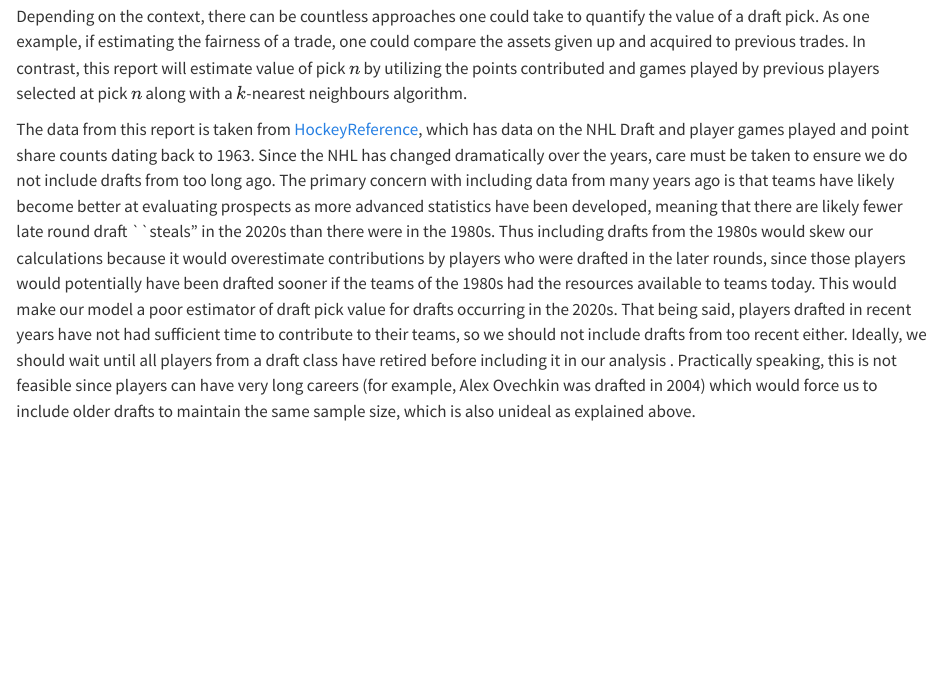
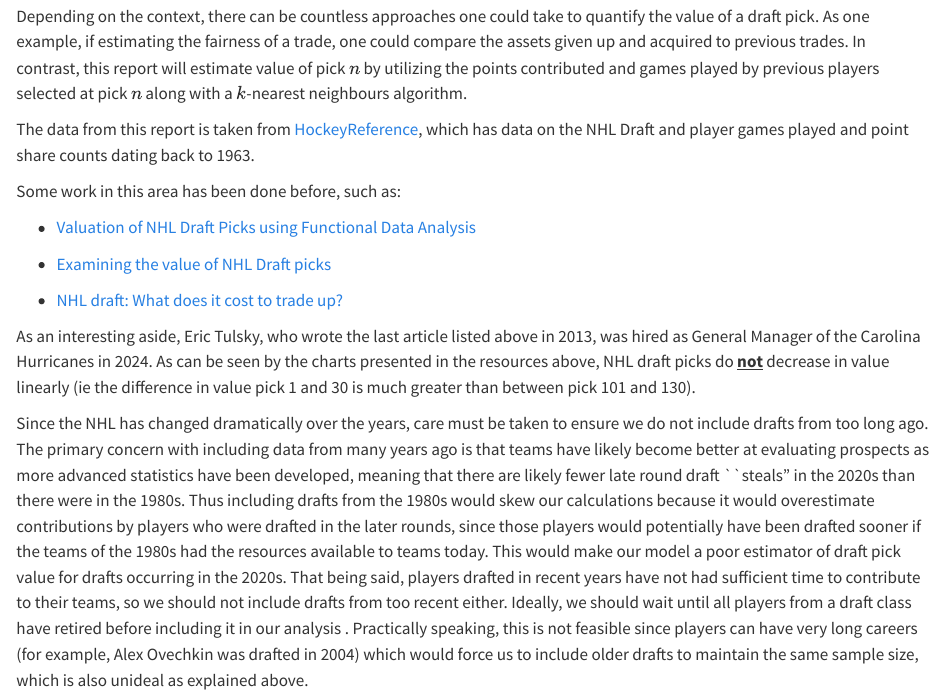
Before and after one commit to trevsteu/Stat468_Final, a Quarto document (index.qmd): the page in a window 1100 px wide, from 150 px down. Rendered offline with R 4.5, knitr and Pandoc in place of Quarto, with nearby package versions.

Commit message:
updated index

```diff
--- a/_quarto.yml
+++ b/_quarto.yml
@@ -7,8 +7,13 @@ book:
   date: "2025-07-12"
   chapters:
     - index.qmd
-    - intro.qmd
-    - summary.qmd
+    - question.qmd
+    - 1_import.qmd
+    - 2_tidy.qmd
+    - 3_transform.qmd
+    - 4_visualize.qmd
+    - 5_model.qmd
+    - 6_communicate.qmd
     - references.qmd
 
 bibliography: references.bib
--- a/index.qmd
+++ b/index.qmd
@@ -4,7 +4,7 @@ Relative to every other pick, much is each selection in the NHL Entry Draft wort
 
 Depending on the context, there can be countless approaches one could take to quantify the value of a draft pick. As one example, if estimating the fairness of a trade, one could compare the assets given up and acquired to previous trades. In contrast, this report will estimate value of pick $n$ by utilizing the points contributed and games played by previous players selected at pick $n$ along with a $k$-nearest neighbours algorithm.
 
-The data from this report is taken from [HockeyReference](https://www.hockey-reference.com/draft/), which has data on the NHL Draft and player games played and point share counts dating back to 1963. Since the NHL has changed dramatically over the years, care must be taken to ensure we do not include drafts from too long ago. The primary concern with including data from many years ago is that teams have likely become better at evaluating prospects as more advanced statistics have been developed, meaning that there are likely fewer late round draft \`\`steals" in the 2020s than there were in the 1980s. Thus including drafts from the 1980s would skew our calculations because it would overestimate contributions by players who were drafted in the later rounds, since those players would potentially have been drafted sooner if the teams of the 1980s had the resources available to teams today. This would make our model a poor estimator of draft pick value for drafts occurring in the 2020s. That being said, players drafted in recent years have not had sufficient time to contribute to their teams, so we should not include drafts from too recent either. Ideally, we should wait until all players from a draft class have retired before including it in our analysis . Practically speaking, this is not feasible since players can have very long careers (for example, Alex Ovechkin was drafted in 2004) which would force us to include older drafts to maintain the same sample size, which is also unideal as explained above.
+The data from this report is taken from [HockeyReference](https://www.hockey-reference.com/draft/), which has data on the NHL Draft and player games played and point share counts dating back to 1963.
 
 Some work in this area has been done before, such as:
 
@@ -15,3 +15,5 @@ Some work in this area has been done before, such as:
 -   [NHL draft: What does it cost to trade up?](https://www.broadstreethockey.com/post/nhl-draft-pick-value-trading-up/)
 
 As an interesting aside, Eric Tulsky, who wrote the last article listed above in 2013, was hired as General Manager of the Carolina Hurricanes in 2024. As can be seen by the charts presented in the resources above, NHL draft picks do [**not**]{.underline} decrease in value linearly (ie the difference in value pick 1 and 30 is much greater than between pick 101 and 130).
+
+Since the NHL has changed dramatically over the years, care must be taken to ensure we do not include drafts from too long ago. The primary concern with including data from many years ago is that teams have likely become better at evaluating prospects as more advanced statistics have been developed, meaning that there are likely fewer late round draft \`\`steals" in the 2020s than there were in the 1980s. Thus including drafts from the 1980s would skew our calculations because it would overestimate contributions by players who were drafted in the later rounds, since those players would potentially have been drafted sooner if the teams of the 1980s had the resources available to teams today. This would make our model a poor estimator of draft pick value for drafts occurring in the 2020s. That being said, players drafted in recent years have not had sufficient time to contribute to their teams, so we should not include drafts from too recent either. Ideally, we should wait until all players from a draft class have retired before including it in our analysis . Practically speaking, this is not feasible since players can have very long careers (for example, Alex Ovechkin was drafted in 2004) which would force us to include older drafts to maintain the same sample size, which is also unideal as explained above.
```
